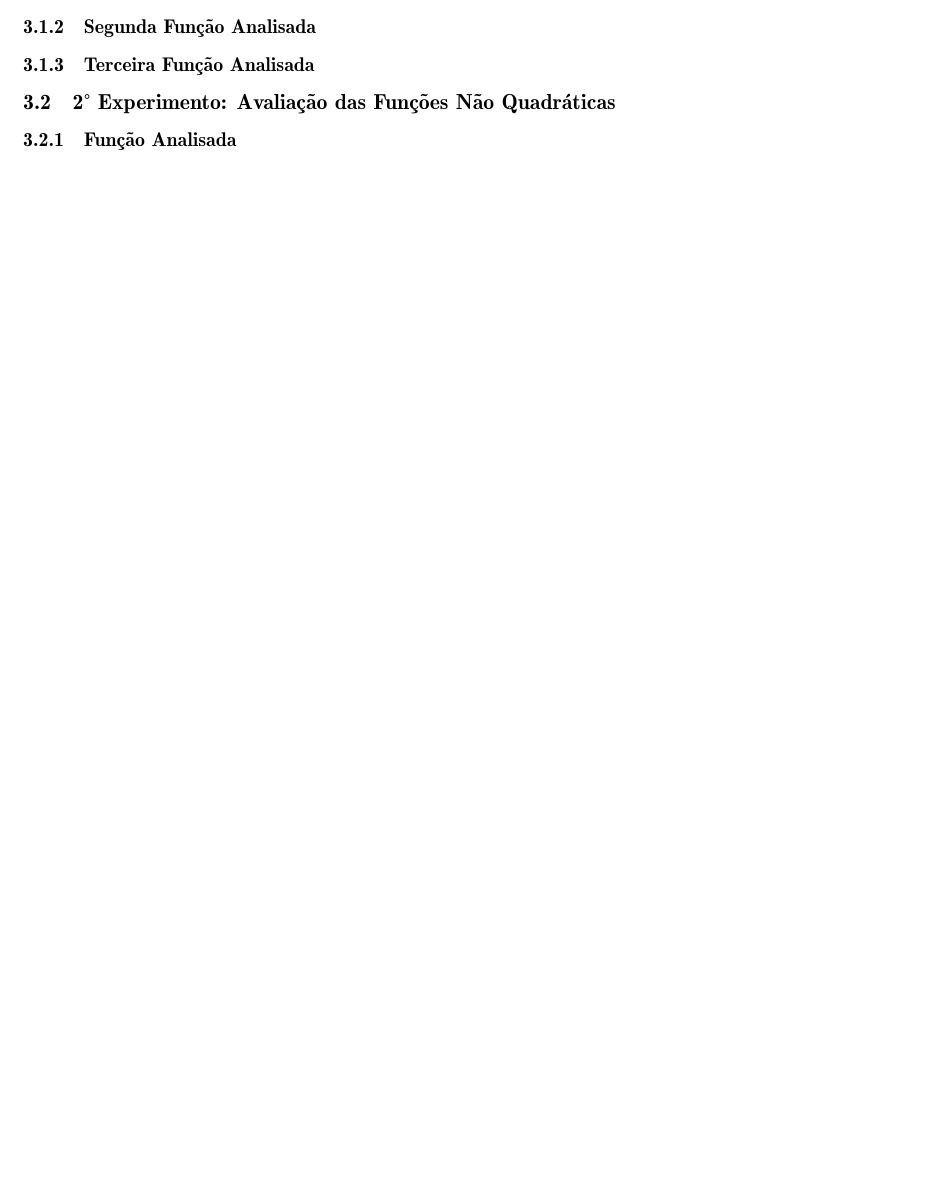
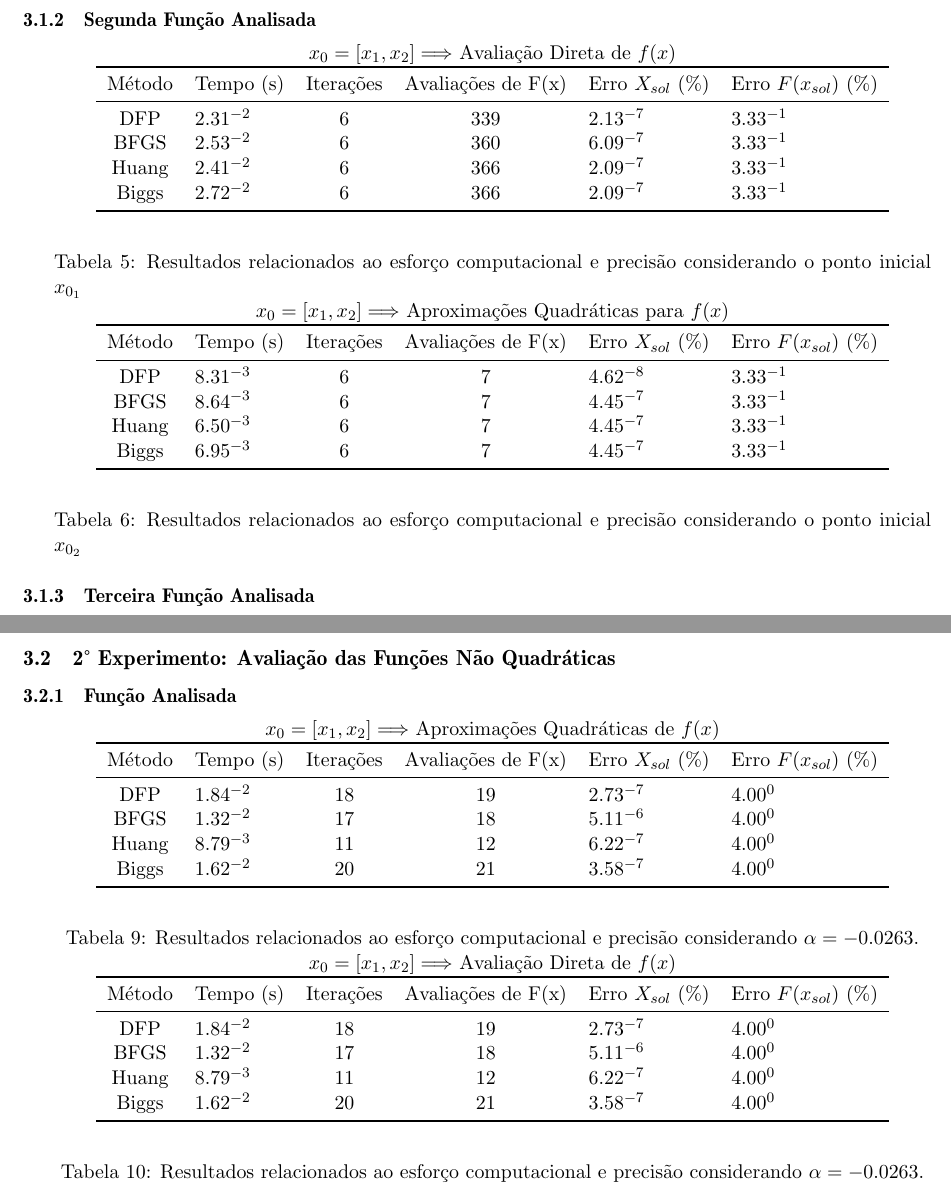
Before and after one commit to charlesqp/OTM_ENG_TRAB_02, a LaTeX document (main.tex, which reads res/macros.sty, res/preambule.sty, sections/section3-1.tex): part of page 2 of 2 before the commit and two parts of pages 3 and 4 of 9 after it, the two joined at a grey line, cut so that both start at the same text, the shorter picture padded with empty space. Compiled offline with pdfLaTeX.

Commit message:
Updates from Overleaf

```diff
--- a/res/macros.sty
+++ b/res/macros.sty
@@ -10,7 +10,7 @@
 
 % ,TEnd_Medio,N_Iter_Medio,N_Evals_F_Medio,Erro_Xsol_P_Medio,Erro_F_P_Medio,Erro_Xsol_P
 
-\newcommand{\writetabledir}[1]
+\newcommand{\writetable}[1]
 {
     \pgfplotstabletypeset
     [
--- a/res/preambule.sty
+++ b/res/preambule.sty
@@ -40,7 +40,9 @@ tikz
 \usepackage{subcaption}
 \usepackage{graphicx}
 \usepackage{float}
-
+\usepackage{tabularx,ragged2e,booktabs,caption}
+\newcolumntype{C}[1]{>{\Centering}m{#1}}
+\renewcommand\tabularxcolumn[1]{C{#1}}
 
 
 \usepackage{res/macros}
--- a/sections/section3-1.tex
+++ b/sections/section3-1.tex
@@ -17,0 +53,17 @@
+        \begin{minipage}{\linewidth}
+            \centering
+            $x_0=[x_1,x_2]\Longrightarrow$  Avaliação Direta de $f(x)$
+            \label{tab:tble}
+            \writetable{\tble}\par
+            \bigskip
+            \captionof{table}{Resultados relacionados ao esforço computacional e precisão considerando o ponto inicial $x_{0_{1}}$}
+        \end{minipage}
+
+        \begin{minipage}{\linewidth}
+            \centering
+            $x_0=[x_1,x_2]\Longrightarrow$  Aproximações Quadráticas para $f(x)$
+            \label{tab:tblf}
+            \writetable{\tblf}\par
+            \bigskip
+            \captionof{table}{Resultados relacionados ao esforço computacional e precisão considerando o ponto inicial $x_{0_{2}}$}
+        \end{minipage}
@@ -18,0 +91 @@
+\newpage
--- a/sections/section3-2.tex
+++ b/sections/section3-2.tex
@@ -1,3 +1,25 @@
 % Experimentos e Resultados
+
+\pgfplotstableread{data/sec1s1tbl2.txt}{\tbla}
+\pgfplotstableread{data/sec1s1tbl3.txt}{\tblb}
+
 \subsection{2° Experimento: Avaliação das Funções Não Quadráticas}
     \subsubsection{Função Analisada}
+
+        \begin{minipage}{\linewidth}
+            \centering
+            $x_0=[x_1,x_2]\Longrightarrow$  Aproximações Quadráticas de $f(x)$
+            \label{tab:tblg}
+            \writetable{\tblg}\par
+            \bigskip
+            \captionof{table}{Resultados relacionados ao esforço computacional e precisão considerando $\alpha=-0.0263$.}
+
+            \centering
+            $x_0=[x_1,x_2]\Longrightarrow$  Avaliação Direta de $f(x)$
+            \label{tab:tblg}
+            \writetable{\tblg}\par
+            \bigskip
+            \captionof{table}{Resultados relacionados ao esforço computacional e precisão considerando $\alpha=-0.0263$.}
+        \end{minipage}
+
+\newpage
```
Also changed, not shown: sections/section3-3.tex (+2 -0 lines), sections/section3-4.tex (+2 -0 lines), sections/section3-5.tex (+2 -0 lines), sections/section3-6.tex (+2 -0 lines), sections/section3-1.tex (57 more changed lines).
